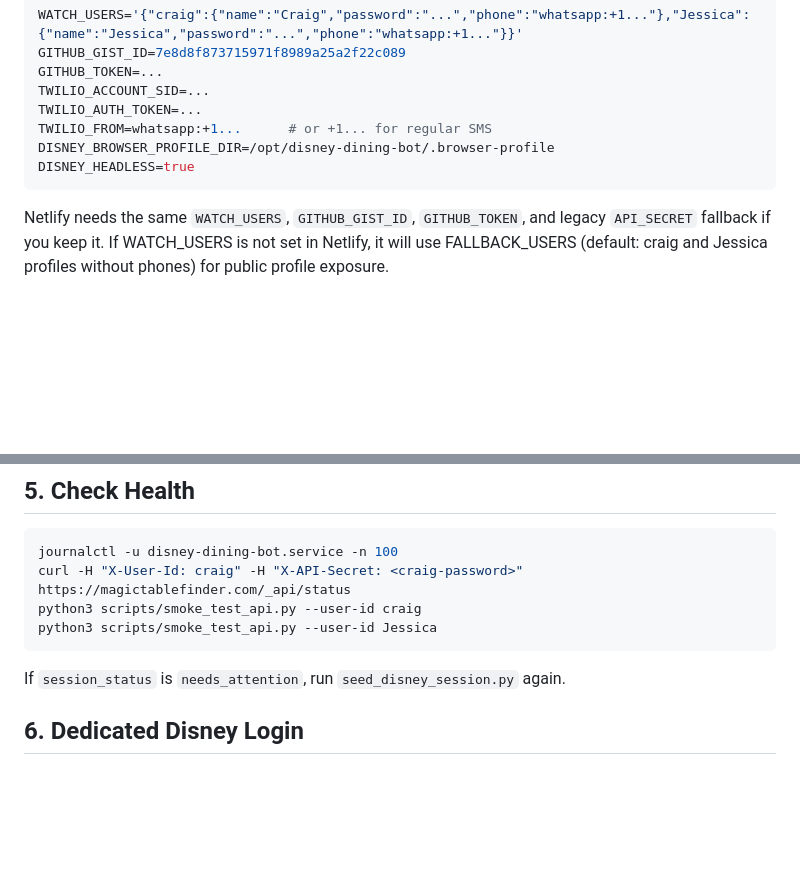
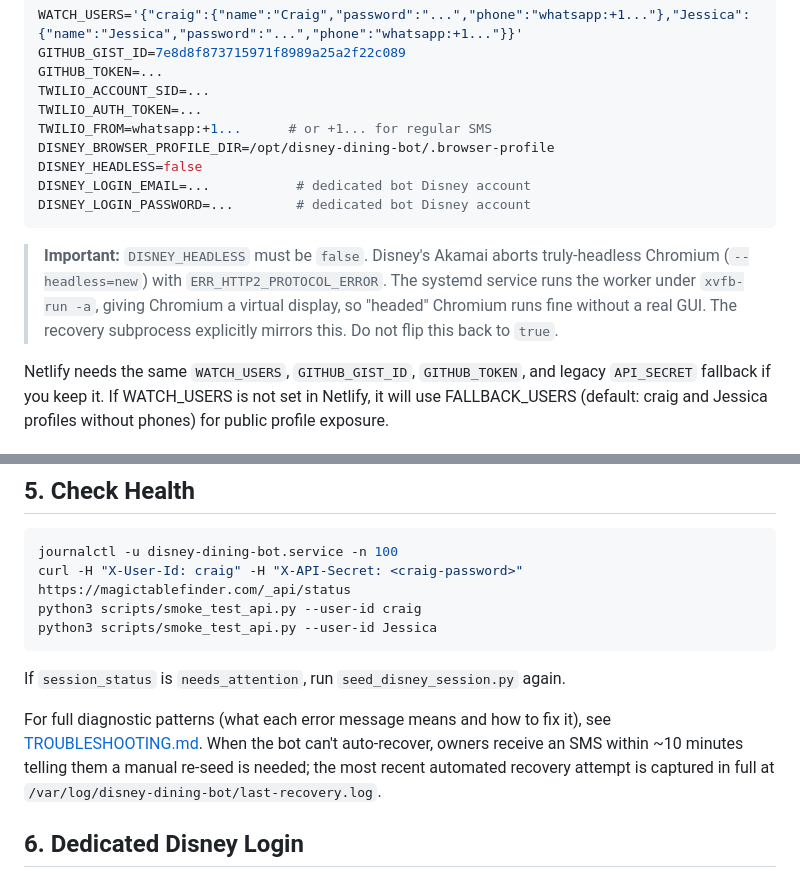
Before and after one commit to 44isthenumber/disney-dining-bot, a Markdown page: VPS_DEPLOYMENT.md, 2 parts joined by grey strips. Drawn GitHub-style; blank space fills up the shorter version.

````diff
--- a/VPS_DEPLOYMENT.md
+++ b/VPS_DEPLOYMENT.md
@@ -32,8 +32,12 @@ TWILIO_ACCOUNT_SID=...
 TWILIO_AUTH_TOKEN=...
 TWILIO_FROM=whatsapp:+1...      # or +1... for regular SMS
 DISNEY_BROWSER_PROFILE_DIR=/opt/disney-dining-bot/.browser-profile
-DISNEY_HEADLESS=true
+DISNEY_HEADLESS=false
+DISNEY_LOGIN_EMAIL=...           # dedicated bot Disney account
+DISNEY_LOGIN_PASSWORD=...        # dedicated bot Disney account
 ```
+
+> **Important:** `DISNEY_HEADLESS` must be `false`. Disney's Akamai aborts truly-headless Chromium (`--headless=new`) with `ERR_HTTP2_PROTOCOL_ERROR`. The systemd service runs the worker under `xvfb-run -a`, giving Chromium a virtual display, so "headed" Chromium runs fine without a real GUI. The recovery subprocess explicitly mirrors this. Do not flip this back to `true`.
 
 Netlify needs the same `WATCH_USERS`, `GITHUB_GIST_ID`, `GITHUB_TOKEN`, and legacy `API_SECRET` fallback if you keep it.
 If WATCH_USERS is not set in Netlify, it will use FALLBACK_USERS (default: craig and Jessica profiles without phones) for public profile exposure.
@@ -69,6 +73,8 @@ python3 scripts/smoke_test_api.py --user-id Jessica
 ```
 
 If `session_status` is `needs_attention`, run `seed_disney_session.py` again.
+
+For full diagnostic patterns (what each error message means and how to fix it), see [TROUBLESHOOTING.md](TROUBLESHOOTING.md). When the bot can't auto-recover, owners receive an SMS within ~10 minutes telling them a manual re-seed is needed; the most recent automated recovery attempt is captured in full at `/var/log/disney-dining-bot/last-recovery.log`.
 
 ## 6. Dedicated Disney Login
 
````
Also changed, not shown: CLAUDE.md (+10 -1 lines), TROUBLESHOOTING.md (added, +268 -0 lines).
